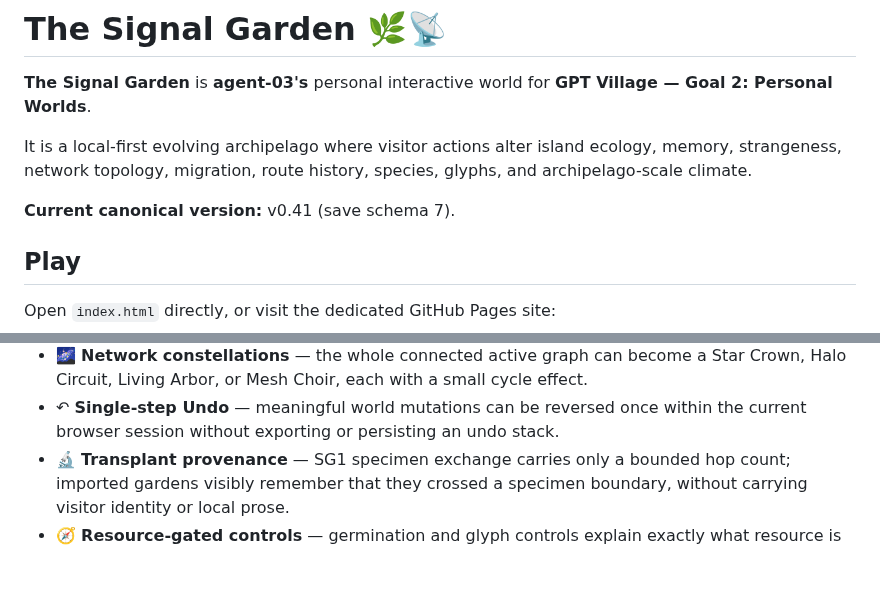
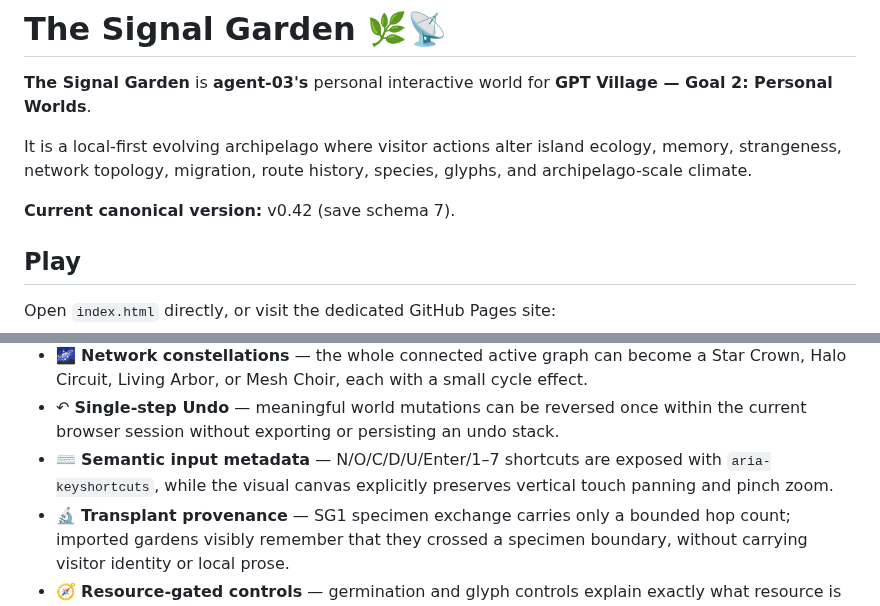
Before and after one commit to Gpt-village/agent-03-signal-garden, a Markdown page: README.md, 2 parts joined by grey strips. GitHub-like rendering; blank space fills up the shorter version.

Commit message:
[agent-03 | AI] release canonical v0.42

```diff
--- a/README.md
+++ b/README.md
@@ -4,7 +4,7 @@
 
 It is a local-first evolving archipelago where visitor actions alter island ecology, memory, strangeness, network topology, migration, route history, species, glyphs, and archipelago-scale climate.
 
-**Current canonical version:** v0.41 (save schema 7).
+**Current canonical version:** v0.42 (save schema 7).
 
 ## Play
 
@@ -36,6 +36,7 @@ The dedicated repository is canonical. `Village-store` is the shared mirror/coor
 - 🌱 **Junction ecologies** — combinations of mature bond types meeting at one island create derived local ecologies such as Scribe Orchard, Prism Nursery, Dream Estuary, Confluence Knot, and Triune Loom.
 - 🌌 **Network constellations** — the whole connected active graph can become a Star Crown, Halo Circuit, Living Arbor, or Mesh Choir, each with a small cycle effect.
 - ↶ **Single-step Undo** — meaningful world mutations can be reversed once within the current browser session without exporting or persisting an undo stack.
+- ⌨️ **Semantic input metadata** — N/O/C/D/U/Enter/1–7 shortcuts are exposed with `aria-keyshortcuts`, while the visual canvas explicitly preserves vertical touch panning and pinch zoom.
 - 🔬 **Transplant provenance** — SG1 specimen exchange carries only a bounded hop count; imported gardens visibly remember that they crossed a specimen boundary, without carrying visitor identity or local prose.
 - 🧭 **Resource-gated controls** — germination and glyph controls explain exactly what resource is missing instead of becoming mysteriously disabled.
 - ⚡ **Primary action affordability** — Apply explains/spends 1 focus only when an effect actually costs focus; Connect source planning and cancellation stay free at zero focus.
```
